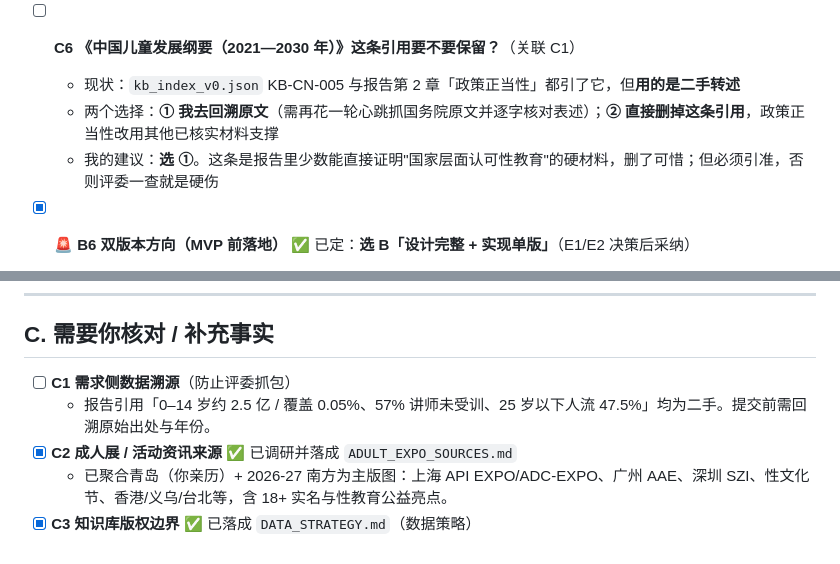
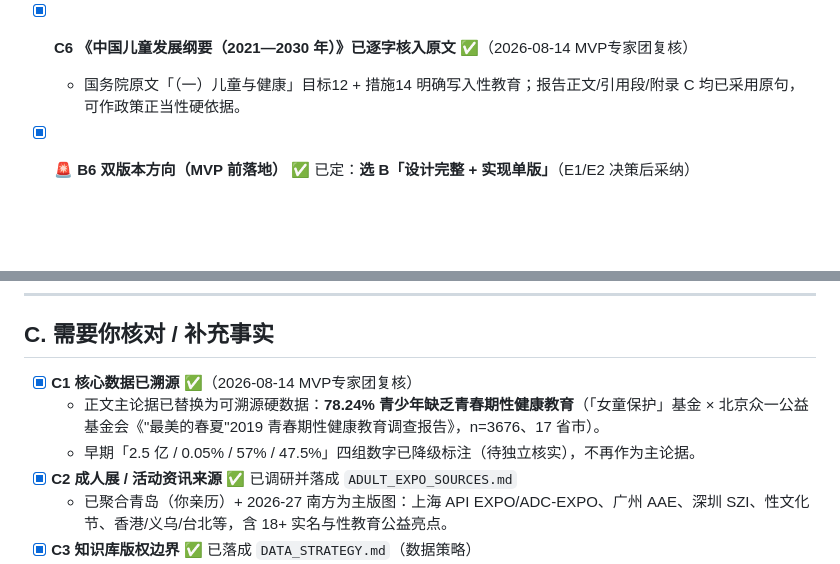
Before and after one commit to mlx969/-Finn, a Markdown page: OPEN_ISSUES.md, 2 parts joined by grey strips. Rendered like a GitHub page; blank space fills up the shorter version.

```diff
--- a/OPEN_ISSUES.md
+++ b/OPEN_ISSUES.md
@@ -59,10 +59,8 @@
   - 昨天两个 Dify App Key 以明文进了工作日志文件，**本轮已全部脱敏清除并复扫确认干净**
   - 今后跑分请用环境变量：`$env:DIFY_API_KEY="app-xxxx"` 然后 `python eval_runner.py`，Key 不进任何文件
   - 若你觉得已泄露有风险，可在 Dify「访问 API」页**重置 Key**（重置后告诉我一声即可，不必发我值）
-- [ ] **C6 《中国儿童发展纲要（2021—2030 年）》这条引用要不要保留？**（关联 C1）
-  - 现状：`kb_index_v0.json` KB-CN-005 与报告第 2 章「政策正当性」都引了它，但**用的是二手转述**
-  - 两个选择：**① 我去回溯原文**（需再花一轮心跳抓国务院原文并逐字核对表述）；**② 直接删掉这条引用**，政策正当性改用其他已核实材料支撑
-  - 我的建议：**选 ①**。这条是报告里少数能直接证明"国家层面认可性教育"的硬材料，删了可惜；但必须引准，否则评委一查就是硬伤
+- [x] **C6 《中国儿童发展纲要（2021—2030 年）》已逐字核入原文 ✅**（2026-08-14 MVP专家团复核）
+  - 国务院原文「（一）儿童与健康」目标12 + 措施14 明确写入性教育；报告正文/引用段/附录 C 均已采用原句，可作政策正当性硬依据。
 
 - [x] **🚨 B6 双版本方向（MVP 前落地）** ✅ 已定：**选 B「设计完整 + 实现单版」**（E1/E2 决策后采纳）
   - 背景：目录里出现 `DUAL_VERSION_DESIGN.md` 草案（状态自标「待用户确认后重构具体文件」），
@@ -121,8 +119,9 @@
 
 ## C. 需要你核对 / 补充事实
 
-- [ ] **C1 需求侧数据溯源**（防止评委抓包）
-  - 报告引用「0–14 岁约 2.5 亿 / 覆盖 0.05%、57% 讲师未受训、25 岁以下人流 47.5%」均为二手。提交前需回溯原始出处与年份。
+- [x] **C1 核心数据已溯源 ✅**（2026-08-14 MVP专家团复核）
+  - 正文主论据已替换为可溯源硬数据：**78.24% 青少年缺乏青春期性健康教育**（「女童保护」基金 × 北京众一公益基金会《"最美的春夏"2019 青春期性健康教育调查报告》，n=3676、17 省市）。
+  - 早期「2.5 亿 / 0.05% / 57% / 47.5%」四组数字已降级标注（待独立核实），不再作为主论据。
 - [x] **C2 成人展 / 活动资讯来源** ✅ 已调研并落成 `ADULT_EXPO_SOURCES.md`
   - 已聚合青岛（你亲历）+ 2026-27 南方为主版图：上海 API EXPO/ADC-EXPO、广州 AAE、深圳 SZI、性文化节、香港/义乌/台北等，含 18+ 实名与性教育公益亮点。
 - [x] **C3 知识库版权边界** ✅ 已落成 `DATA_STRATEGY.md`（数据策略）
```
Also changed, not shown: MVP专家团打磨报告.md (added, +83 -0 lines), REPORT_安心答_分析报告.md (+8 -6 lines).
